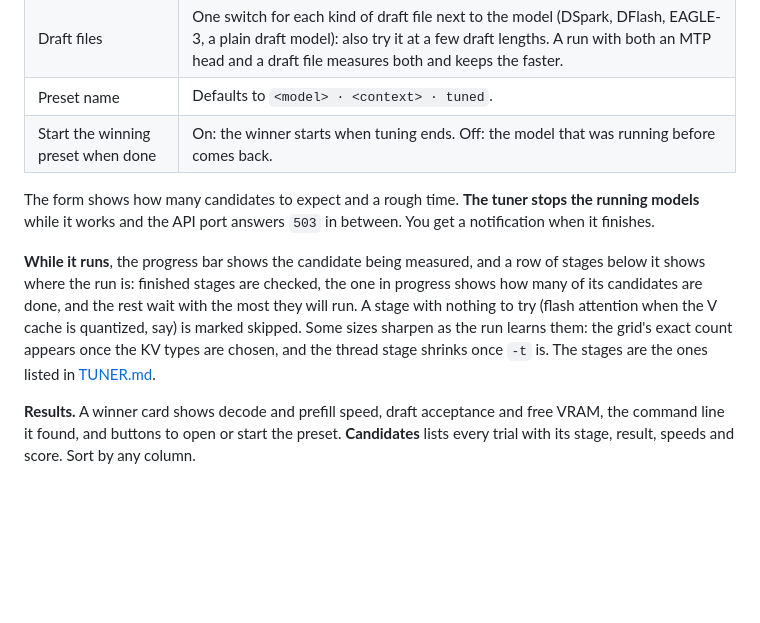
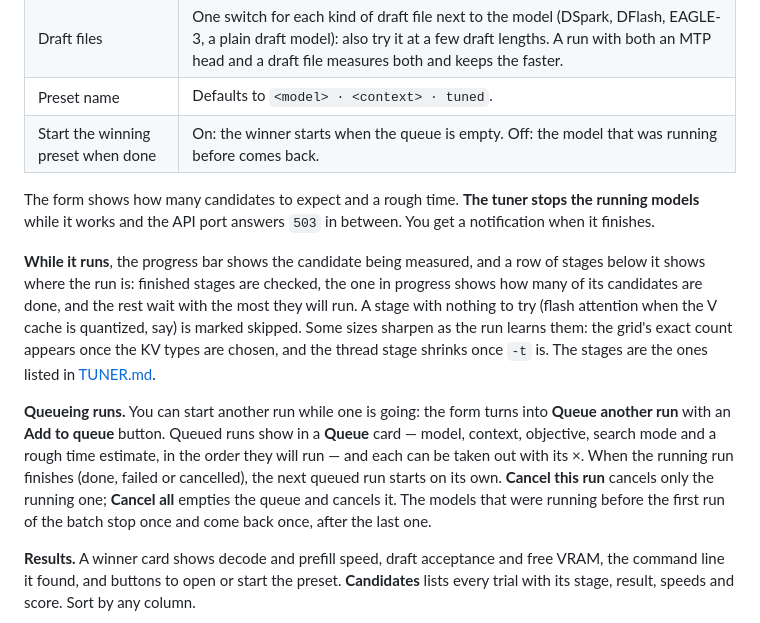
Before and after one commit to woodfordays/kiln, a Markdown page: docs/GUIDE.md, the part around the change. Drawn GitHub-style; blank space fills up the shorter version.

Commit message:
Docs: the tuning queue

```diff
--- a/docs/GUIDE.md
+++ b/docs/GUIDE.md
@@ -268,7 +268,7 @@ you need.
 | MTP | For models with an MTP head, also try self-speculative decoding with 1 to 5 draft tokens. |
 | Draft files | One switch for each kind of draft file next to the model (DSpark, DFlash, EAGLE-3, a plain draft model): also try it at a few draft lengths. A run with both an MTP head and a draft file measures both and keeps the faster. |
 | Preset name | Defaults to `<model> · <context> · tuned`. |
-| Start the winning preset when done | On: the winner starts when tuning ends. Off: the model that was running before comes back. |
+| Start the winning preset when done | On: the winner starts when the queue is empty. Off: the model that was running before comes back. |
 
 The form shows how many candidates to expect and a rough time. **The tuner stops the running models** while it
 works and the API port answers `503` in between. You get a notification when it finishes.
@@ -279,6 +279,13 @@ rest wait with the most they will run. A stage with nothing to try (flash attent
 quantized, say) is marked skipped. Some sizes sharpen as the run learns them: the grid's exact count appears once
 the KV types are chosen, and the thread stage shrinks once `-t` is. The stages are the ones listed in
 [TUNER.md](TUNER.md).
+
+**Queueing runs.** You can start another run while one is going: the form turns into **Queue another run** with an
+**Add to queue** button. Queued runs show in a **Queue** card — model, context, objective, search mode and a rough
+time estimate, in the order they will run — and each can be taken out with its ×. When the running run finishes
+(done, failed or cancelled), the next queued run starts on its own. **Cancel this run** cancels only the running
+one; **Cancel all** empties the queue and cancels it. The models that were running before the first run of the
+batch stop once and come back once, after the last one.
 
 **Results.** A winner card shows decode and prefill speed, draft acceptance and free VRAM, the command line it
 found, and buttons to open or start the preset. **Candidates** lists every trial with its stage, result, speeds and
```
Also changed, not shown: docs/API.md (+8 -6 lines).
